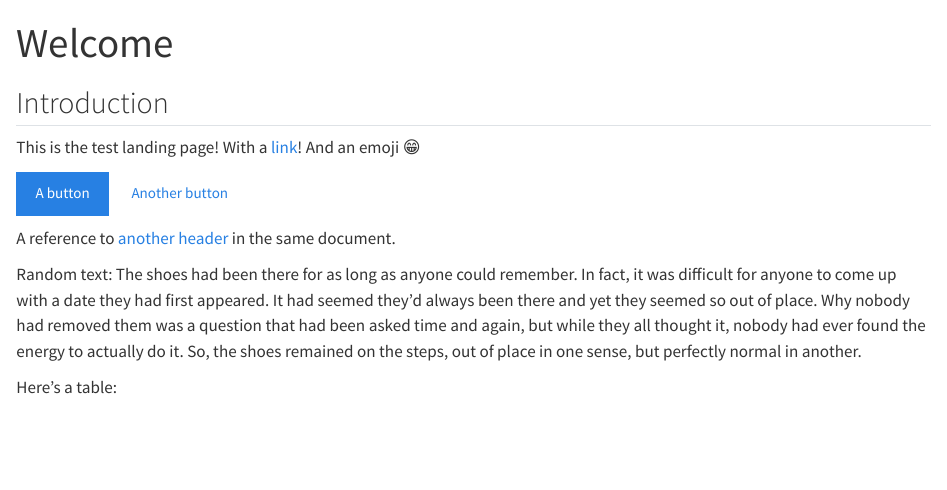
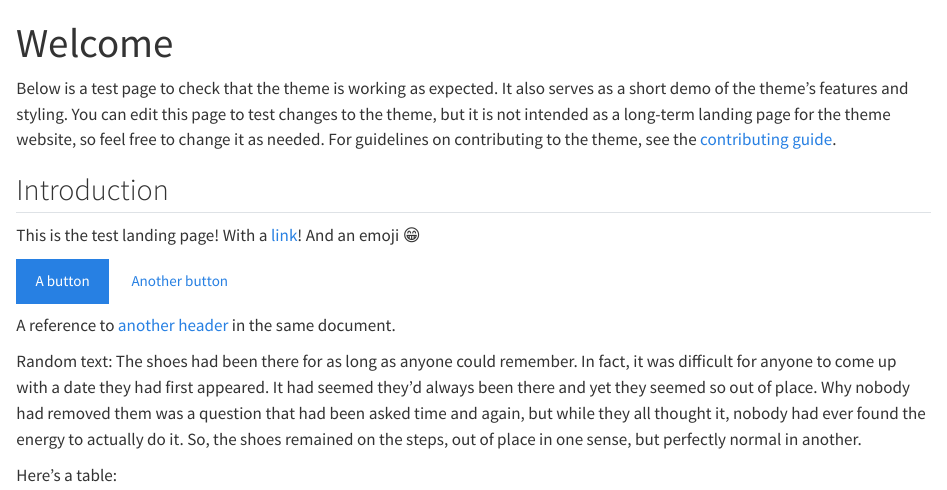
Before and after one commit to dp-next/dp-next-theme, a Quarto document (index.qmd): the page in a window 1100 px wide, from its top. Rendered offline with R 4.5, knitr and Pandoc in place of Quarto, with nearby package versions; drawn as R Markdown's standard HTML page in place of the format the file asks for.

Commit message:
docs: :memo: add introduction to what this page contains

```diff
--- a/index.qmd
+++ b/index.qmd
@@ -1,6 +1,13 @@
 ---
 title: "Welcome"
 ---
+
+Below is a test page to check that the theme is working as expected. It also
+serves as a short demo of the theme's features and styling. You can edit this
+page to test changes to the theme, but it is not intended as a long-term landing
+page for the theme website, so feel free to change it as needed. For guidelines
+on contributing to the theme, see the
+[contributing guide](guide/contributing.qmd).
 
 ## Introduction
 
```
